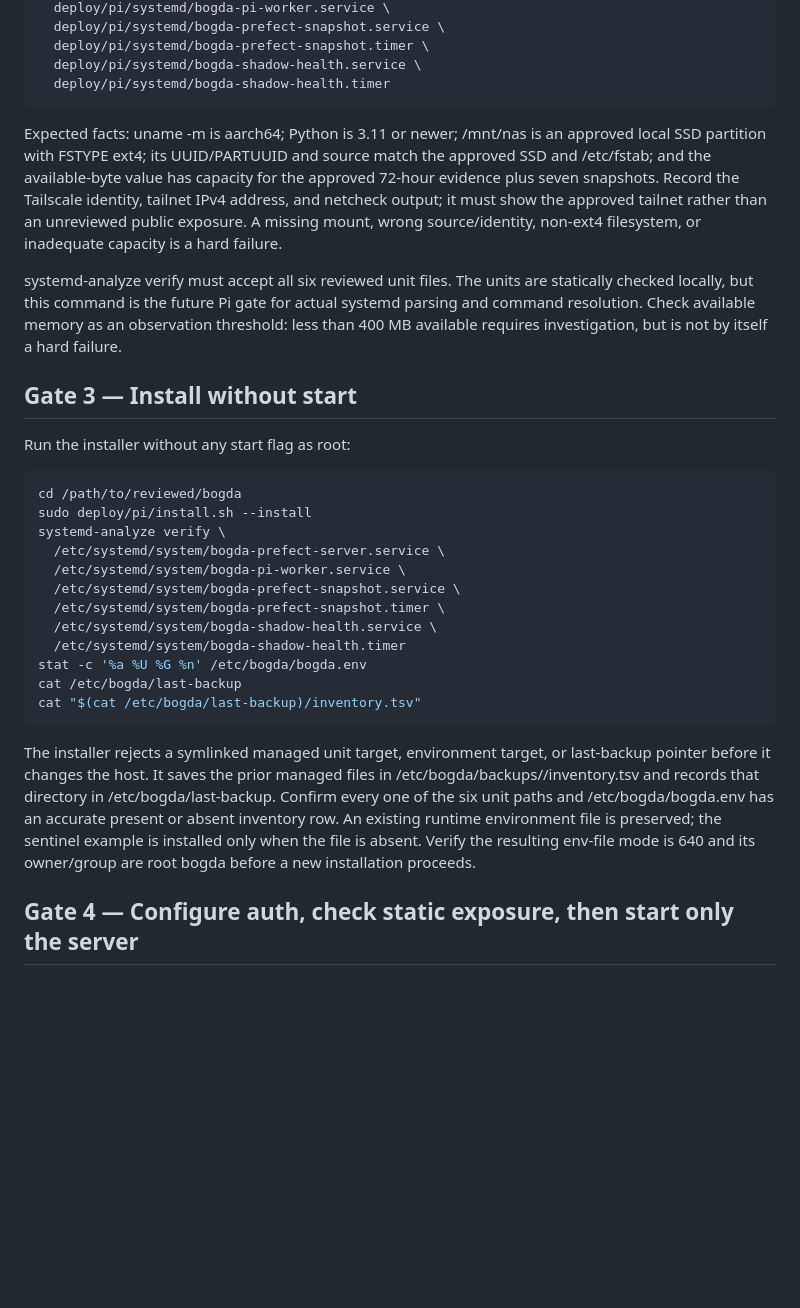
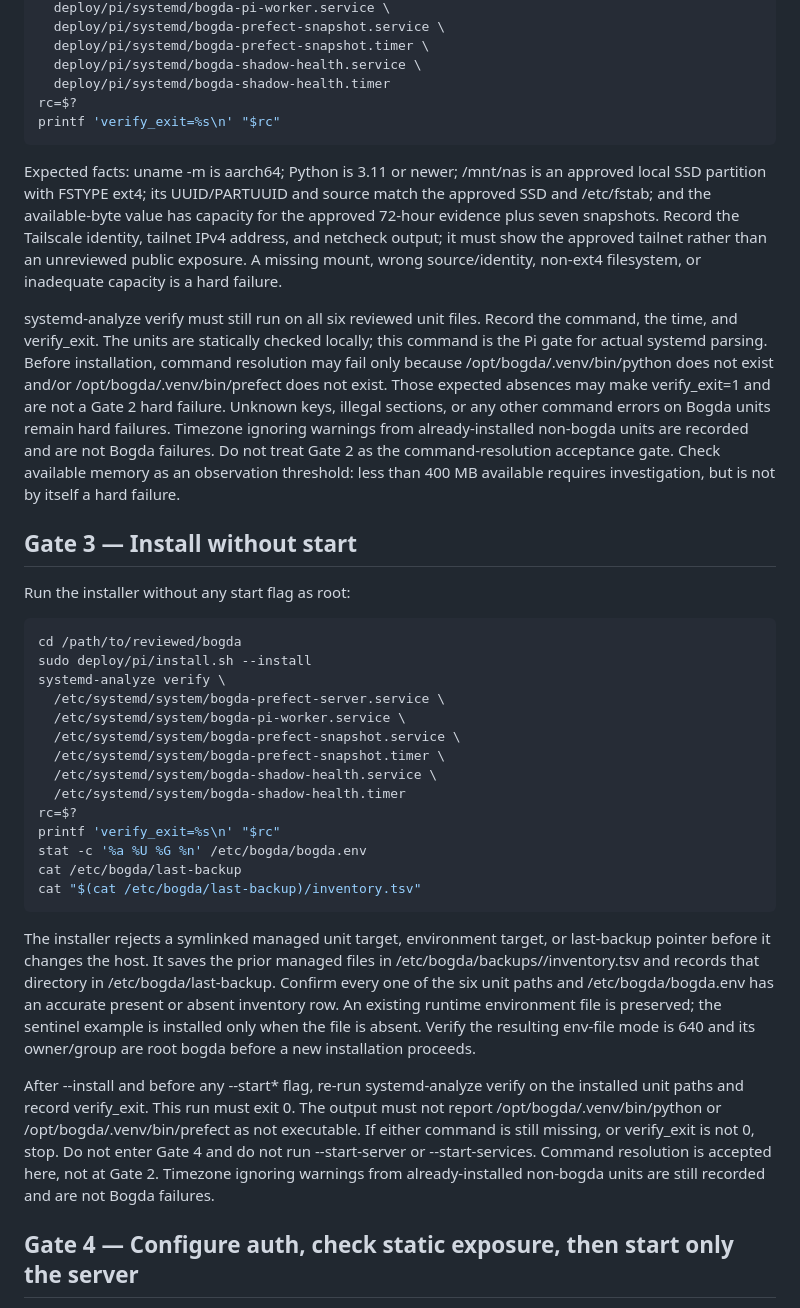
Before and after one commit to wocessade/research-orchestra, a Markdown page: bogda/docs/pi-shadow-runbook.md, the part around the change. Drawn GitHub-style; blank space fills up the shorter version.

Commit message:
docs(bogda): split Gate 2 parse vs Gate 3 command verify
Record verify_exit at both gates. Allow only missing venv python/prefect before install; require exit 0 after --install and before any --start*.

Co-authored-by: Cursor <cursoragent@cursor.com>

````diff
--- a/bogda/docs/pi-shadow-runbook.md
+++ b/bogda/docs/pi-shadow-runbook.md
@@ -49,11 +49,13 @@ systemd-analyze verify \
   deploy/pi/systemd/bogda-prefect-snapshot.timer \
   deploy/pi/systemd/bogda-shadow-health.service \
   deploy/pi/systemd/bogda-shadow-health.timer
+rc=$?
+printf 'verify_exit=%s\n' "$rc"
 ```
 
 Expected facts: uname -m is aarch64; Python is 3.11 or newer; /mnt/nas is an approved local SSD partition with FSTYPE ext4; its UUID/PARTUUID and source match the approved SSD and /etc/fstab; and the available-byte value has capacity for the approved 72-hour evidence plus seven snapshots. Record the Tailscale identity, tailnet IPv4 address, and netcheck output; it must show the approved tailnet rather than an unreviewed public exposure. A missing mount, wrong source/identity, non-ext4 filesystem, or inadequate capacity is a hard failure.
 
-systemd-analyze verify must accept all six reviewed unit files. The units are statically checked locally, but this command is the future Pi gate for actual systemd parsing and command resolution. Check available memory as an observation threshold: less than 400 MB available requires investigation, but is not by itself a hard failure.
+systemd-analyze verify must still run on all six reviewed unit files. Record the command, the time, and verify_exit. The units are statically checked locally; this command is the Pi gate for actual systemd parsing. Before installation, command resolution may fail only because /opt/bogda/.venv/bin/python does not exist and/or /opt/bogda/.venv/bin/prefect does not exist. Those expected absences may make verify_exit=1 and are not a Gate 2 hard failure. Unknown keys, illegal sections, or any other command errors on Bogda units remain hard failures. Timezone ignoring warnings from already-installed non-bogda units are recorded and are not Bogda failures. Do not treat Gate 2 as the command-resolution acceptance gate. Check available memory as an observation threshold: less than 400 MB available requires investigation, but is not by itself a hard failure.
 
 ## Gate 3 — Install without start
 
@@ -69,12 +71,16 @@ systemd-analyze verify \
   /etc/systemd/system/bogda-prefect-snapshot.timer \
   /etc/systemd/system/bogda-shadow-health.service \
   /etc/systemd/system/bogda-shadow-health.timer
+rc=$?
+printf 'verify_exit=%s\n' "$rc"
 stat -c '%a %U %G %n' /etc/bogda/bogda.env
 cat /etc/bogda/last-backup
 cat "$(cat /etc/bogda/last-backup)/inventory.tsv"
 ```
 
 The installer rejects a symlinked managed unit target, environment target, or last-backup pointer before it changes the host. It saves the prior managed files in /etc/bogda/backups/<UTC timestamp>/inventory.tsv and records that directory in /etc/bogda/last-backup. Confirm every one of the six unit paths and /etc/bogda/bogda.env has an accurate present or absent inventory row. An existing runtime environment file is preserved; the sentinel example is installed only when the file is absent. Verify the resulting env-file mode is 640 and its owner/group are root bogda before a new installation proceeds.
+
+After --install and before any --start* flag, re-run systemd-analyze verify on the installed unit paths and record verify_exit. This run must exit 0. The output must not report /opt/bogda/.venv/bin/python or /opt/bogda/.venv/bin/prefect as not executable. If either command is still missing, or verify_exit is not 0, stop. Do not enter Gate 4 and do not run --start-server or --start-services. Command resolution is accepted here, not at Gate 2. Timezone ignoring warnings from already-installed non-bogda units are still recorded and are not Bogda failures.
 
 ## Gate 4 — Configure auth, check static exposure, then start only the server
 
````
